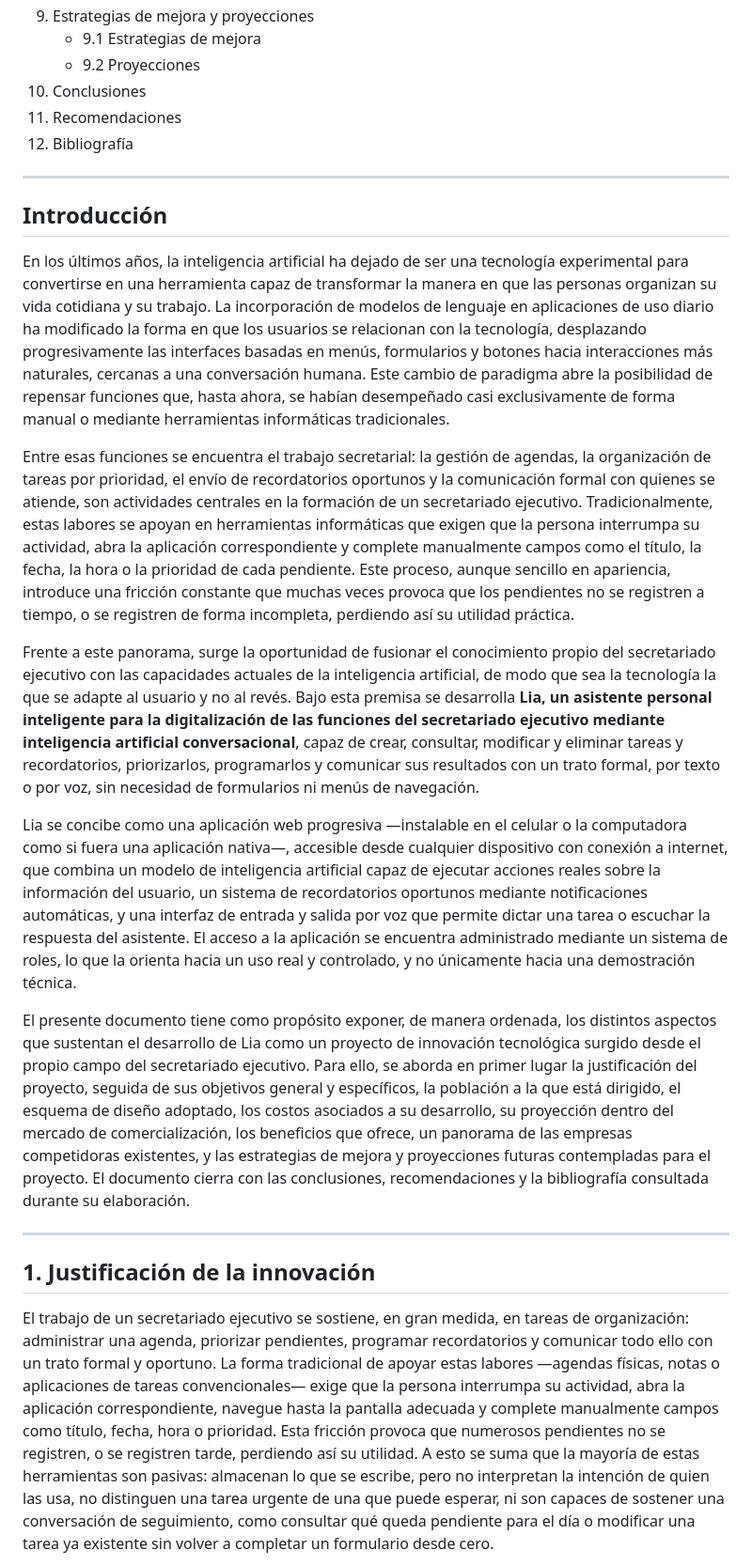
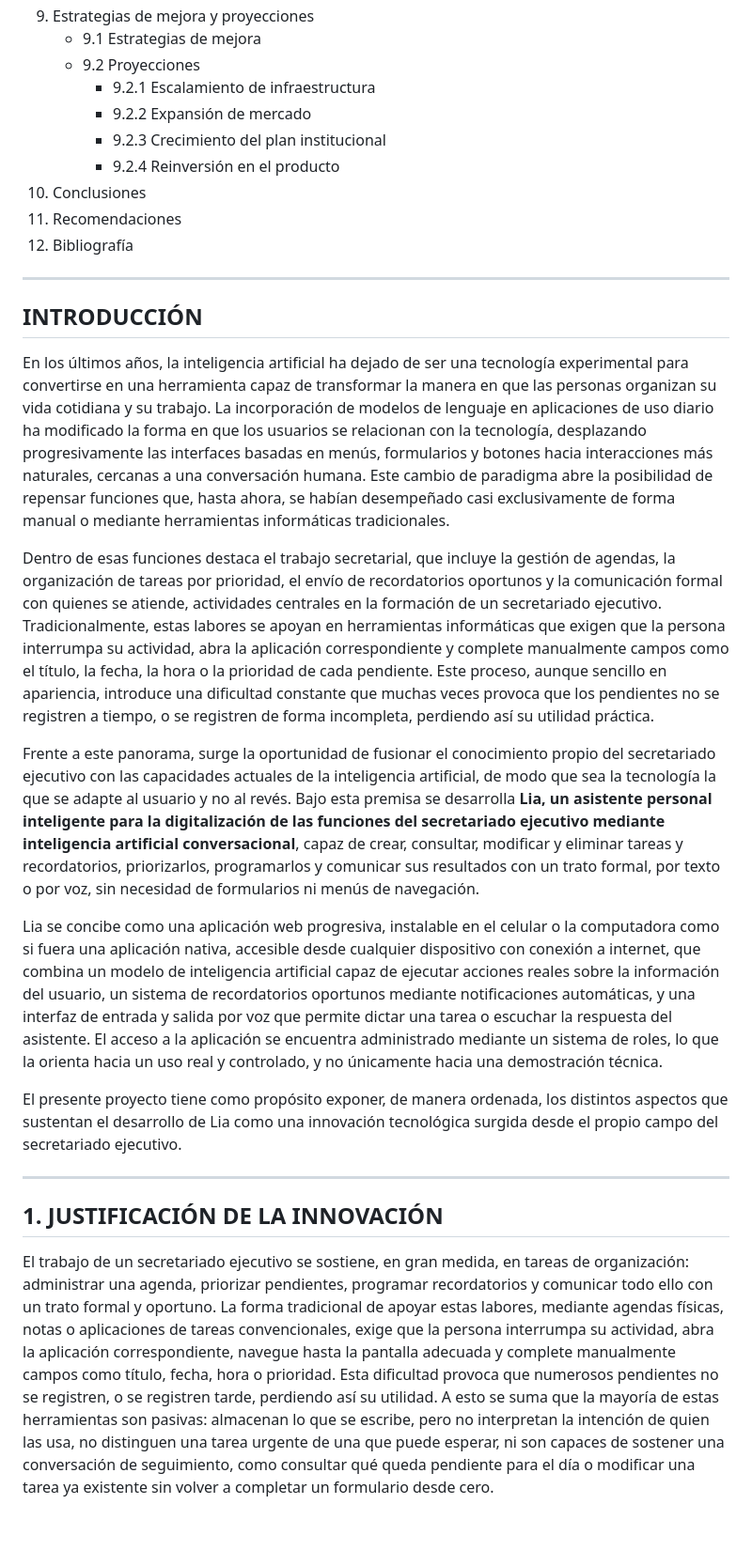
Before and after one commit to gustavougartecanaza-wq/lia-app, a Markdown page: DOCUMENTACION.md, the part around one of its changes. Shown at 94% size. Drawn GitHub-style; blank space fills up the shorter version.

```diff
--- a/DOCUMENTACION.md
+++ b/DOCUMENTACION.md
@@ -37,27 +41,31 @@
 9. Estrategias de mejora y proyecciones
    - 9.1 Estrategias de mejora
    - 9.2 Proyecciones
+     - 9.2.1 Escalamiento de infraestructura
+     - 9.2.2 Expansión de mercado
+     - 9.2.3 Crecimiento del plan institucional
+     - 9.2.4 Reinversión en el producto
 10. Conclusiones
 11. Recomendaciones
 12. Bibliografía
 
 ---
 
-## Introducción
+## INTRODUCCIÓN
 
 En los últimos años, la inteligencia artificial ha dejado de ser una tecnología experimental para convertirse en una herramienta capaz de transformar la manera en que las personas organizan su vida cotidiana y su trabajo. La incorporación de modelos de lenguaje en aplicaciones de uso diario ha modificado la forma en que los usuarios se relacionan con la tecnología, desplazando progresivamente las interfaces basadas en menús, formularios y botones hacia interacciones más naturales, cercanas a una conversación humana. Este cambio de paradigma abre la posibilidad de repensar funciones que, hasta ahora, se habían desempeñado casi exclusivamente de forma manual o mediante herramientas informáticas tradicionales.
 
-Entre esas funciones se encuentra el trabajo secretarial: la gestión de agendas, la organización de tareas por prioridad, el envío de recordatorios oportunos y la comunicación formal con quienes se atiende, son actividades centrales en la formación de un secretariado ejecutivo. Tradicionalmente, estas labores se apoyan en herramientas informáticas que exigen que la persona interrumpa su actividad, abra la aplicación correspondiente y complete manualmente campos como el título, la fecha, la hora o la prioridad de cada pendiente. Este proceso, aunque sencillo en apariencia, introduce una fricción constante que muchas veces provoca que los pendientes no se registren a tiempo, o se registren de forma incompleta, perdiendo así su utilidad práctica.
+Dentro de esas funciones destaca el trabajo secretarial, que incluye la gestión de agendas, la organización de tareas por prioridad, el envío de recordatorios oportunos y la comunicación formal con quienes se atiende, actividades centrales en la formación de un secretariado ejecutivo. Tradicionalmente, estas labores se apoyan en herramientas informáticas que exigen que la persona interrumpa su actividad, abra la aplicación correspondiente y complete manualmente campos como el título, la fecha, la hora o la prioridad de cada pendiente. Este proceso, aunque sencillo en apariencia, introduce una dificultad constante que muchas veces provoca que los pendientes no se registren a tiempo, o se registren de forma incompleta, perdiendo así su utilidad práctica.
 
 Frente a este panorama, surge la oportunidad de fusionar el conocimiento propio del secretariado ejecutivo con las capacidades actuales de la inteligencia artificial, de modo que sea la tecnología la que se adapte al usuario y no al revés. Bajo esta premisa se desarrolla **Lia, un asistente personal inteligente para la digitalización de las funciones del secretariado ejecutivo mediante inteligencia artificial conversacional**, capaz de crear, consultar, modificar y eliminar tareas y recordatorios, priorizarlos, programarlos y comunicar sus resultados con un trato formal, por texto o por voz, sin necesidad de formularios ni menús de navegación.
 
-Lia se concibe como una aplicación web progresiva —instalable en el celular o la computadora como si fuera una aplicación nativa—, accesible desde cualquier dispositivo con conexión a internet, que combina un modelo de inteligencia artificial capaz de ejecutar acciones reales sobre la información del usuario, un sistema de recordatorios oportunos mediante notificaciones automáticas, y una interfaz de entrada y salida por voz que permite dictar una tarea o escuchar la respuesta del asistente. El acceso a la aplicación se encuentra administrado mediante un sistema de roles, lo que la orienta hacia un uso real y controlado, y no únicamente hacia una demostración técnica.
+Lia se concibe como una aplicación web progresiva, instalable en el celular o la computadora como si fuera una aplicación nativa, accesible desde cualquier dispositivo con conexión a internet, que combina un modelo de inteligencia artificial capaz de ejecutar acciones reales sobre la información del usuario, un sistema de recordatorios oportunos mediante notificaciones automáticas, y una interfaz de entrada y salida por voz que permite dictar una tarea o escuchar la respuesta del asistente. El acceso a la aplicación se encuentra administrado mediante un sistema de roles, lo que la orienta hacia un uso real y controlado, y no únicamente hacia una demostración técnica.
 
-El presente documento tiene como propósito exponer, de manera ordenada, los distintos aspectos que sustentan el desarrollo de Lia como un proyecto de innovación tecnológica surgido desde el propio campo del secretariado ejecutivo. Para ello, se aborda en primer lugar la justificación del proyecto, seguida de sus objetivos general y específicos, la población a la que está dirigido, el esquema de diseño adoptado, los costos asociados a su desarrollo, su proyección dentro del mercado de comercialización, los beneficios que ofrece, un panorama de las empresas competidoras existentes, y las estrategias de mejora y proyecciones futuras contempladas para el proyecto. El documento cierra con las conclusiones, recomendaciones y la bibliografía consultada durante su elaboración.
+El presente proyecto tiene como propósito exponer, de manera ordenada, los distintos aspectos que sustentan el desarrollo de Lia como una innovación tecnológica surgida desde el propio campo del secretariado ejecutivo.
 
 ---
 
-## 1. Justificación de la innovación
+## 1. JUSTIFICACIÓN DE LA INNOVACIÓN
 
-El trabajo de un secretariado ejecutivo se sostiene, en gran medida, en tareas de organización: administrar una agenda, priorizar pendientes, programar recordatorios y comunicar todo ello con un trato formal y oportuno. La forma tradicional de apoyar estas labores —agendas físicas, notas o aplicaciones de tareas convencionales— exige que la persona interrumpa su actividad, abra la aplicación correspondiente, navegue hasta la pantalla adecuada y complete manualmente campos como título, fecha, hora o prioridad. Esta fricción provoca que numerosos pendientes no se registren, o se registren tarde, perdiendo así su utilidad. A esto se suma que la mayoría de estas herramientas son pasivas: almacenan lo que se escribe, pero no interpretan la intención de quien las usa, no distinguen una tarea urgente de una que puede esperar, ni son capaces de sostener una conversación de seguimiento, como consultar qué queda pendiente para el día o modificar una tarea ya existente sin volver a completar un formulario desde cero.
+El trabajo de un secretariado ejecutivo se sostiene, en gran medida, en tareas de organización: administrar una agenda, priorizar pendientes, programar recordatorios y comunicar todo ello con un trato formal y oportuno. La forma tradicional de apoyar estas labores, mediante agendas físicas, notas o aplicaciones de tareas convencionales, exige que la persona interrumpa su actividad, abra la aplicación correspondiente, navegue hasta la pantalla adecuada y complete manualmente campos como título, fecha, hora o prioridad. Esta dificultad provoca que numerosos pendientes no se registren, o se registren tarde, perdiendo así su utilidad. A esto se suma que la mayoría de estas herramientas son pasivas: almacenan lo que se escribe, pero no interpretan la intención de quien las usa, no distinguen una tarea urgente de una que puede esperar, ni son capaces de sostener una conversación de seguimiento, como consultar qué queda pendiente para el día o modificar una tarea ya existente sin volver a completar un formulario desde cero.
 
```
Also changed, not shown: other parts of DOCUMENTACION.md (+68 -47 lines), assets/flujo-interaccion.png (added).
